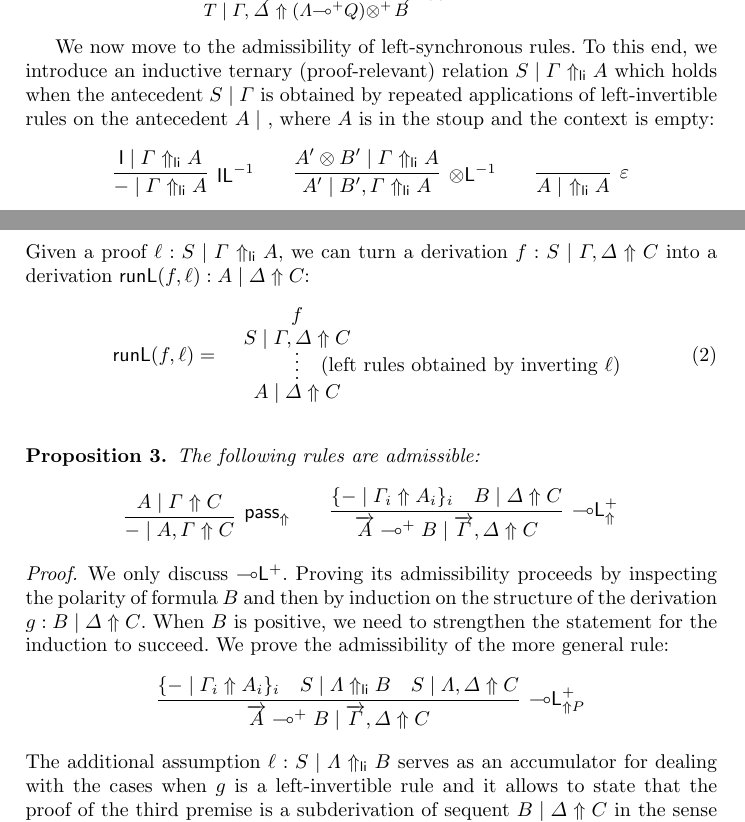
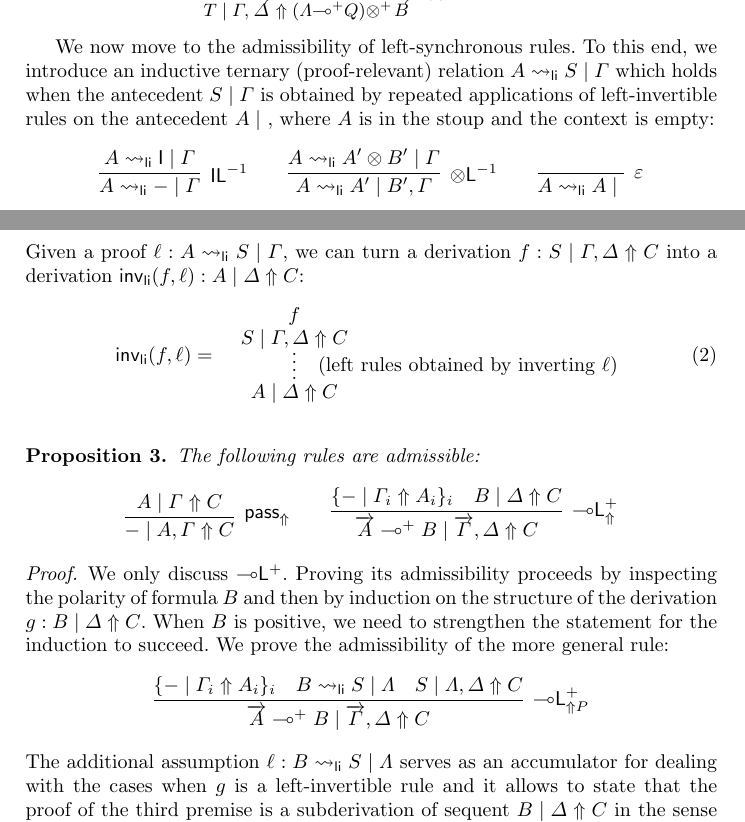
Before and after one commit to niccoloveltri/multifocus-sknmill, a LaTeX paper (paper/wollic23.tex): two parts of pages 8 and 9 of 17, joined at a grey line, cut so that both start at the same text. Compiled offline with pdfLaTeX.

Commit message:
some changes to inverse of inv. left rules

```diff
--- a/paper/wollic23.tex
+++ b/paper/wollic23.tex
@@ -115,7 +115,7 @@
 
 \newcommand{\up}{\Uparrow}
 \newcommand{\dn}{\Downarrow}
-\newcommand{\upl}{\Uparrow_{\mathsf{li}}}
+\newcommand{\upl}{\rightsquigarrow_{\mathsf{li}}}
 \newcommand{\upm}{\Uparrow_{\mathsf{m}}}
 \newcommand{\dnm}{\Downarrow_{\mathsf{m}}}
 \newcommand{\sw}{\mathsf{sw}}
@@ -146,7 +146,7 @@
 \newcommand{\emb}{\mathsf{emb}}
 
 \newcommand{\At}{\mathsf{At}}
-\newcommand{\runL}{\mathsf{runL}}
+\newcommand{\runL}{\mathsf{inv}_{\mathsf{li}}}
 \newcommand{\Prf}{\mathsf{Prf}}
 
 %% Commands for changing vertical space before and after caption in a figure
@@ -754,17 +754,17 @@ Rule $\otR$ of \Cref{fig:seqcalc}, with $\vdash$ replaced everywhere by $\up$, i
   \end{equation}
 \end{proof}
 
-We now move to the admissibility of left-synchronous rules. To this end, we introduce an inductive ternary (proof-relevant) relation $S\mid\Gamma \upl A$ which holds when the antecedent $S\mid \Gamma$ is obtained by repeated applications of left-invertible rules on the antecedent $A \mid ~$, where $A$ is in the stoup and the context is empty:
+We now move to the admissibility of left-synchronous rules. To this end, we introduce an inductive ternary (proof-relevant) relation $A \upl S\mid\Gamma$ which holds when the antecedent $S\mid \Gamma$ is obtained by repeated applications of left-invertible rules on the antecedent $A \mid ~$, where $A$ is in the stoup and the context is empty:
 \begin{equation*}%\small
-  \infer[\IL^{-1}]{-\mid\Gamma \upl A}{\I\mid\Gamma\upl A}
+  \infer[\IL^{-1}]{A \upl -\mid\Gamma}{A \upl \I\mid\Gamma}
   \qquad
-  \infer[\otL^{-1}]{A'\mid B',\Gamma \upl A}{A' \ot B'\mid \Gamma \upl A}
+  \infer[\otL^{-1}]{A \upl A'\mid B',\Gamma}{A \upl A' \ot B'\mid \Gamma}
   \qquad
-  \infer[\varepsilon]{A\mid ~ \upl A}{}
+  \infer[\varepsilon]{A \upl A\mid ~}{}
 %  \qquad
 %  \infer[\pass^{-1}]{\L(A' \mid\Gamma;A)}{\L(-\mid A',\Gamma;A)}
 \end{equation*}
-Given a proof $\ell : S\mid\Gamma \upl A$, we can turn a derivation $f : S \mid \Gamma,\Delta \up C$ into a derivation $\runL(f,\ell) : A \mid \Delta \up C$:
+Given a proof $\ell : A \upl S\mid\Gamma$, we can turn a derivation $f : S \mid \Gamma,\Delta \up C$ into a derivation $\runL(f,\ell) : A \mid \Delta \up C$:
  \begin{equation}\label{eq:runL}
   %\small
 %  \arraycolsep=.7cm%\def\arraystretch{3}
@@ -814,14 +814,14 @@ Given a proof $\ell : S\mid\Gamma \upl A$, we can turn a derivation $f : S \mid
     \infer[\lolliL^+_{\up P}]{\vec{A} \lolli^+ B \mid \vec{\Gamma} , \Delta \up C}{
       \{ - \mid \Gamma_i \up A_i \}_{i}
       &
-      S\mid \Lambda \upl B
+      B \upl S\mid \Lambda
       &
       S \mid \Lambda,\Delta \up C
     }
   \end{array}
   \]
 %  Here $\vec{D}$ is a possibly empty list of formulae, and $\mathsf{hd}$ and $\mathsf{tl}$ are the head and tail operations on non-empty lists.
-  The additional assumption $\ell:S\mid \Lambda \upl B$ serves as an accumulator for dealing with the cases when $g$ is a left-invertible rule
+  The additional assumption $\ell:B \upl S\mid \Lambda$ serves as an accumulator for dealing with the cases when $g$ is a left-invertible rule
   %: \L(S\mid \Delta_0;B)$ %serve as accumulators for dealing with the case in which $g$ is a left-invertible rule or passivation. These assumptions
   and it allows to state that the proof of the third premise is a subderivation of sequent $B \mid \Delta \up C$ in the sense depicted in (\ref{eq:runL}). A representative case is $g = \foc(g)$, where we can immediately execute left-focusing, obtaining a derivation dual to the one in (\ref{eq:otR+foc}).
   %obtained by repeated applications of left-invertible rules and passivation. More explicitly:
```
Also changed, not shown: paper/wollic23.tex (10 more changed lines).
